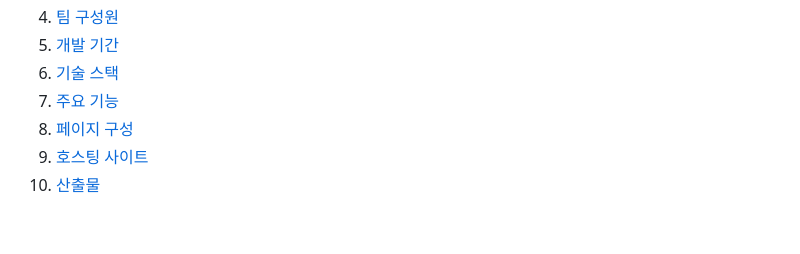
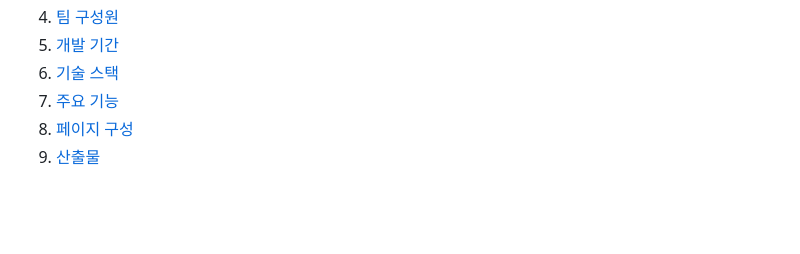
Before and after one commit to hwangjinyoung14/best-sleep, a Markdown page: README.md, the part around the change. Drawn GitHub-style.

```diff
--- a/README.md
+++ b/README.md
@@ -10,7 +10,6 @@
 1. [기술 스택](#기술-스택)
 1. [주요 기능](#주요-기능)
 1. [페이지 구성](#페이지-구성)
-1. [호스팅 사이트](#호스팅-사이트)
 1. [산출물](#산출물)
 
 <br>
```
